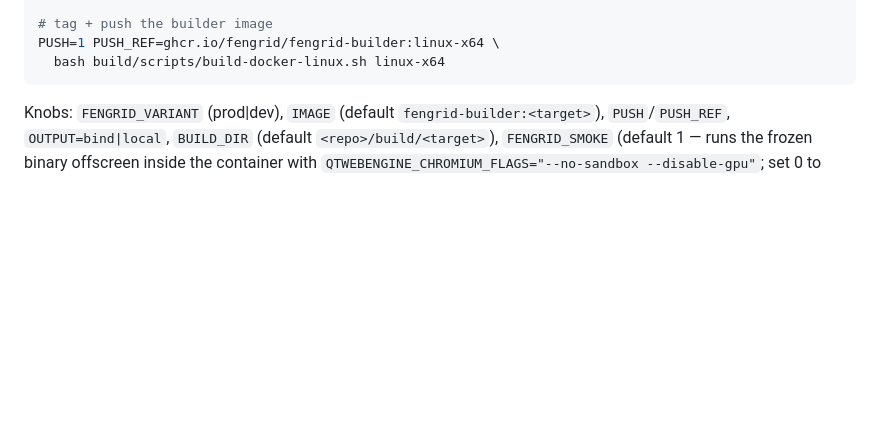
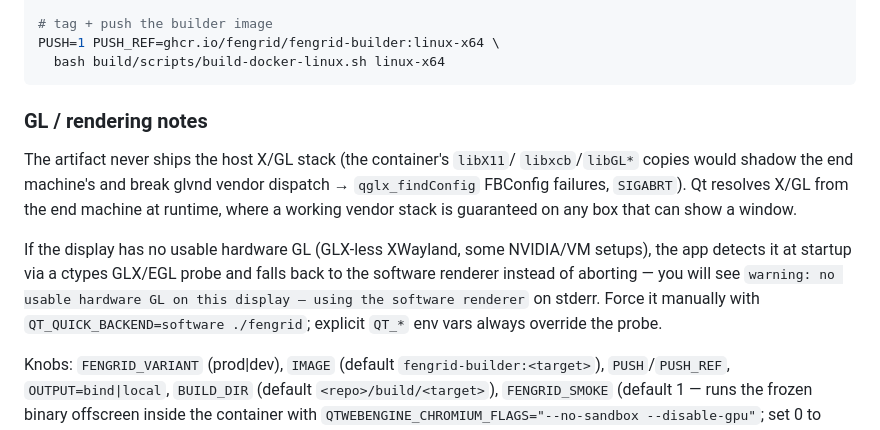
Before and after one commit to fengrid/fengrid, a Markdown page: docker/README.md, the part around the change. GitHub-like rendering; blank space fills up the shorter version.

Commit message:
document the software-renderer fallback and packaging gl rule

````diff
--- a/docker/README.md
+++ b/docker/README.md
@@ -64,6 +64,22 @@ OUTPUT=local bash build/scripts/build-docker-linux.sh linux-x64
 PUSH=1 PUSH_REF=ghcr.io/fengrid/fengrid-builder:linux-x64 \
   bash build/scripts/build-docker-linux.sh linux-x64
 ```
+
+### GL / rendering notes
+
+The artifact never ships the host X/GL stack (the container's `libX11`/
+`libxcb`/`libGL*` copies would shadow the end machine's and break glvnd
+vendor dispatch → `qglx_findConfig` FBConfig failures, `SIGABRT`). Qt
+resolves X/GL from the end machine at runtime, where a working vendor
+stack is guaranteed on any box that can show a window.
+
+If the display has no usable hardware GL (GLX-less XWayland, some
+NVIDIA/VM setups), the app detects it at startup via a ctypes GLX/EGL
+probe and falls back to the software renderer instead of aborting — you
+will see `warning: no usable hardware GL on this display — using the
+software renderer` on stderr. Force it manually with
+`QT_QUICK_BACKEND=software ./fengrid`; explicit `QT_*` env vars always
+override the probe.
 
 Knobs: `FENGRID_VARIANT` (prod|dev), `IMAGE` (default
 `fengrid-builder:<target>`), `PUSH`/`PUSH_REF`, `OUTPUT=bind|local`,
````
